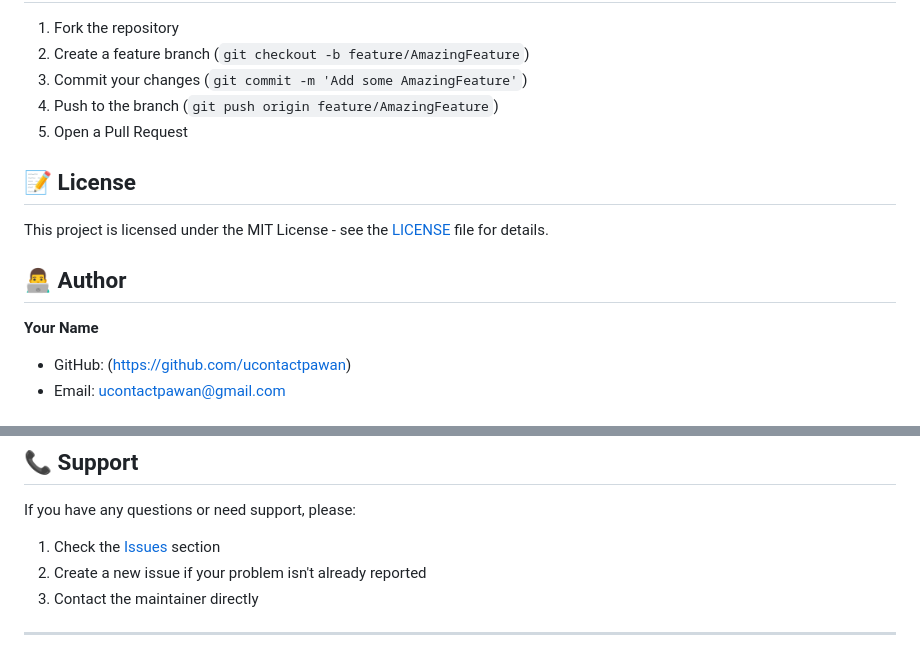
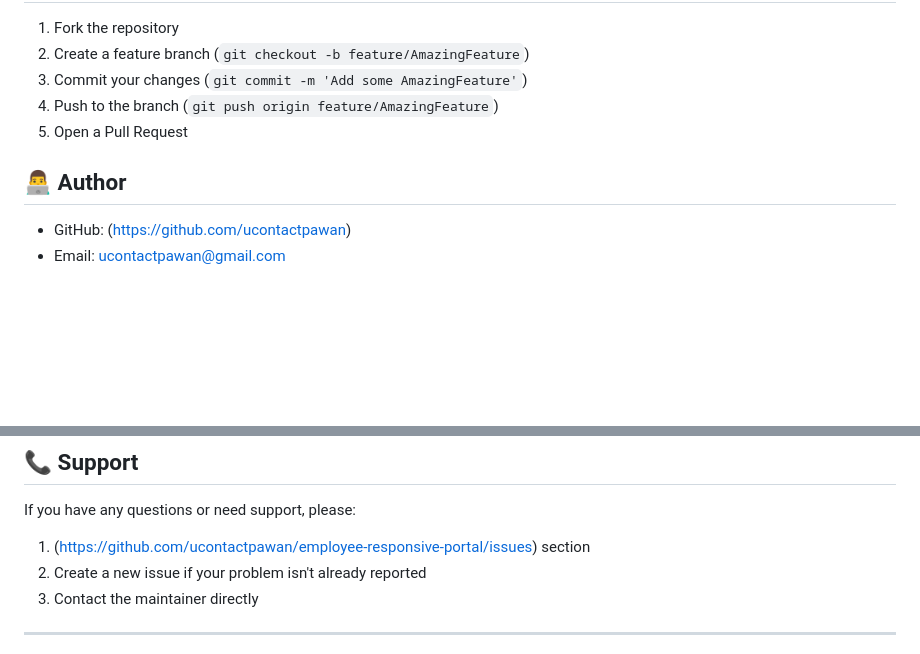
Before and after one commit to ucontactpawan/Employee-responsive-portal, a Markdown page: README.md, 2 parts joined by grey strips. Drawn GitHub-style; blank space fills up the shorter version.

```diff
--- a/README.md
+++ b/README.md
@@ -223,13 +223,7 @@ if (check_in_time <= '09:30:00') {
 4. Push to the branch (`git push origin feature/AmazingFeature`)
 5. Open a Pull Request
 
-## 📝 License
-
-This project is licensed under the MIT License - see the [LICENSE](LICENSE) file for details.
-
 ## 👨‍💻 Author
-
-**Your Name**
 
 - GitHub: (https://github.com/ucontactpawan)
 - Email: ucontactpawan@gmail.com
@@ -245,7 +239,7 @@ This project is licensed under the MIT License - see the [LICENSE](LICENSE) file
 
 If you have any questions or need support, please:
 
-1. Check the [Issues](https://github.com/ucontactpawan/employee-responsive-portal/issues) section
+1. (https://github.com/ucontactpawan/employee-responsive-portal/issues) section
 2. Create a new issue if your problem isn't already reported
 3. Contact the maintainer directly
 
```
